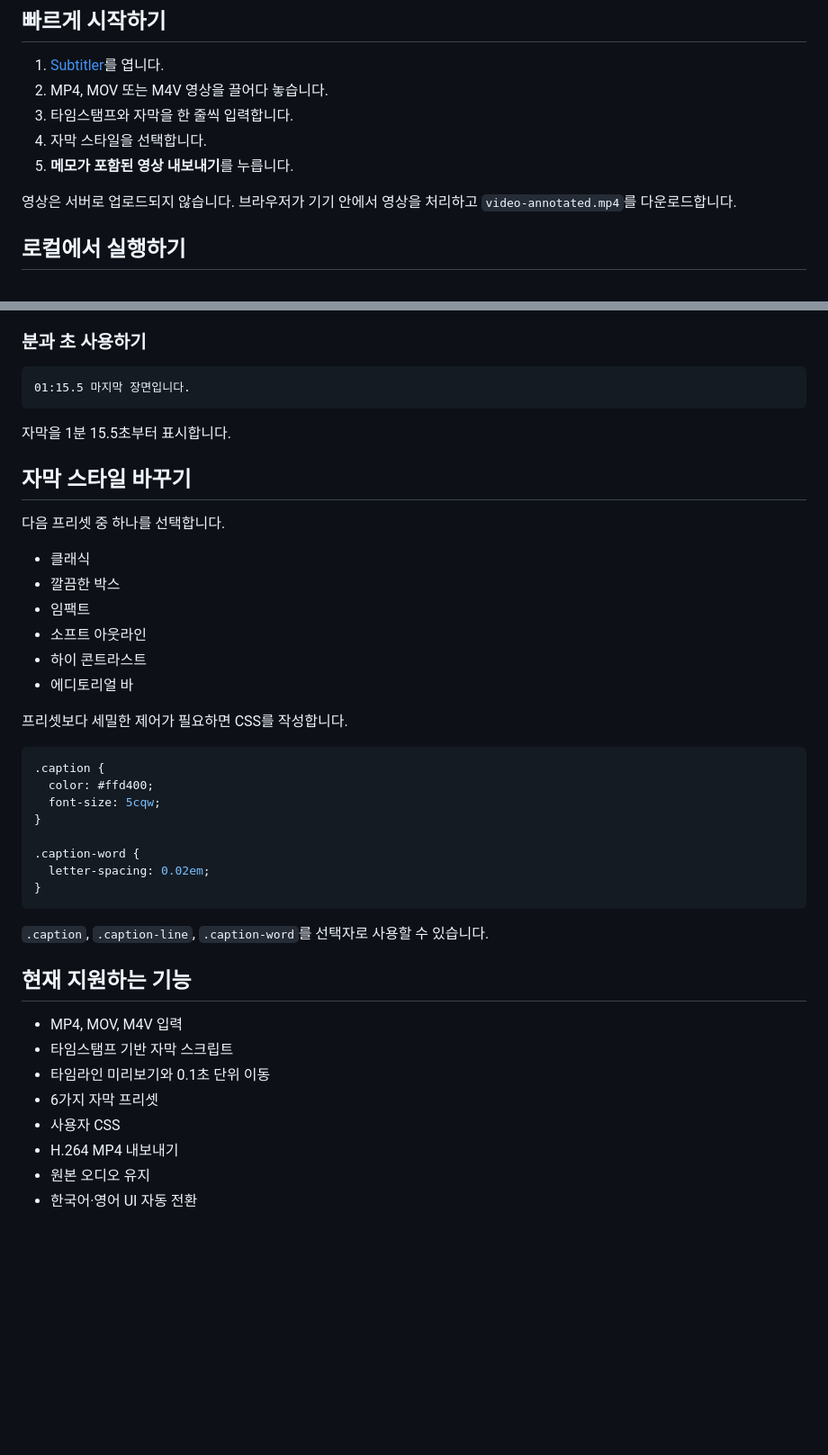
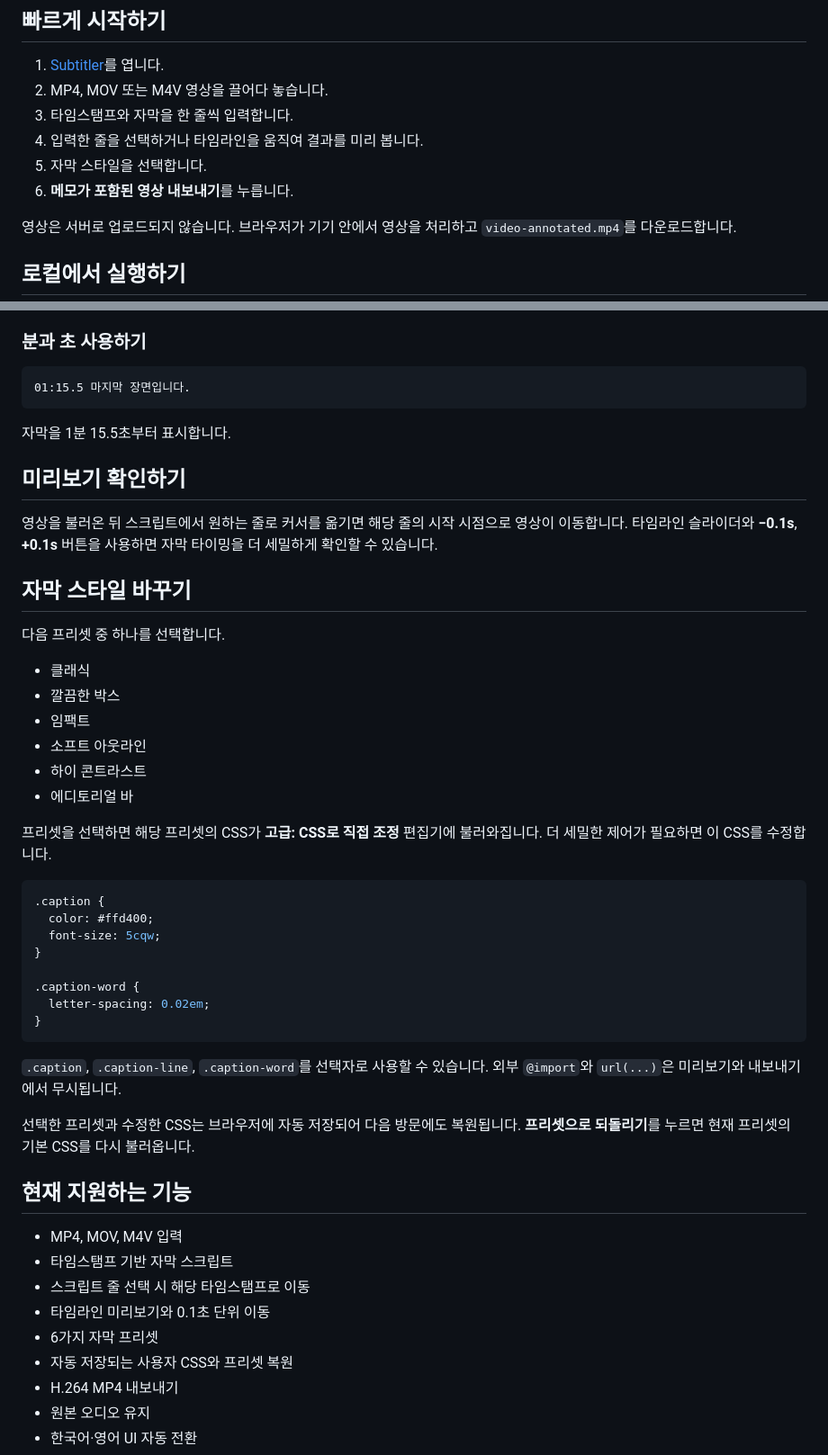
Before and after one commit to urbanscratcher/subtitler, a Markdown page: README.md, 2 parts joined by grey strips. Shown at 90% size. GitHub-like rendering; blank space fills up the shorter version.

Commit message:
docs: 자막 미리보기 및 CSS 설정 안내 추가

````diff
--- a/README.md
+++ b/README.md
@@ -21,8 +21,9 @@
 1. [Subtitler](https://subtitler.joun.cc)를 엽니다.
 2. MP4, MOV 또는 M4V 영상을 끌어다 놓습니다.
 3. 타임스탬프와 자막을 한 줄씩 입력합니다.
-4. 자막 스타일을 선택합니다.
-5. **메모가 포함된 영상 내보내기**를 누릅니다.
+4. 입력한 줄을 선택하거나 타임라인을 움직여 결과를 미리 봅니다.
+5. 자막 스타일을 선택합니다.
+6. **메모가 포함된 영상 내보내기**를 누릅니다.
 
 영상은 서버로 업로드되지 않습니다. 브라우저가 기기 안에서 영상을 처리하고 `video-annotated.mp4`를 다운로드합니다.
 
@@ -84,6 +85,10 @@ docker network create proxy
 
 자막을 1분 15.5초부터 표시합니다.
 
+## 미리보기 확인하기
+
+영상을 불러온 뒤 스크립트에서 원하는 줄로 커서를 옮기면 해당 줄의 시작 시점으로 영상이 이동합니다. 타임라인 슬라이더와 **−0.1s**, **+0.1s** 버튼을 사용하면 자막 타이밍을 더 세밀하게 확인할 수 있습니다.
+
 ## 자막 스타일 바꾸기
 
 다음 프리셋 중 하나를 선택합니다.
@@ -95,7 +100,7 @@ docker network create proxy
 - 하이 콘트라스트
 - 에디토리얼 바
 
-프리셋보다 세밀한 제어가 필요하면 CSS를 작성합니다.
+프리셋을 선택하면 해당 프리셋의 CSS가 **고급: CSS로 직접 조정** 편집기에 불러와집니다. 더 세밀한 제어가 필요하면 이 CSS를 수정합니다.
 
 ```css
 .caption {
@@ -108,15 +113,18 @@ docker network create proxy
 }
 ```
 
-`.caption`, `.caption-line`, `.caption-word`를 선택자로 사용할 수 있습니다.
+`.caption`, `.caption-line`, `.caption-word`를 선택자로 사용할 수 있습니다. 외부 `@import`와 `url(...)`은 미리보기와 내보내기에서 무시됩니다.
+
+선택한 프리셋과 수정한 CSS는 브라우저에 자동 저장되어 다음 방문에도 복원됩니다. **프리셋으로 되돌리기**를 누르면 현재 프리셋의 기본 CSS를 다시 불러옵니다.
 
 ## 현재 지원하는 기능
 
 - MP4, MOV, M4V 입력
 - 타임스탬프 기반 자막 스크립트
+- 스크립트 줄 선택 시 해당 타임스탬프로 이동
 - 타임라인 미리보기와 0.1초 단위 이동
 - 6가지 자막 프리셋
-- 사용자 CSS
+- 자동 저장되는 사용자 CSS와 프리셋 복원
 - H.264 MP4 내보내기
 - 원본 오디오 유지
 - 한국어·영어 UI 자동 전환
````
